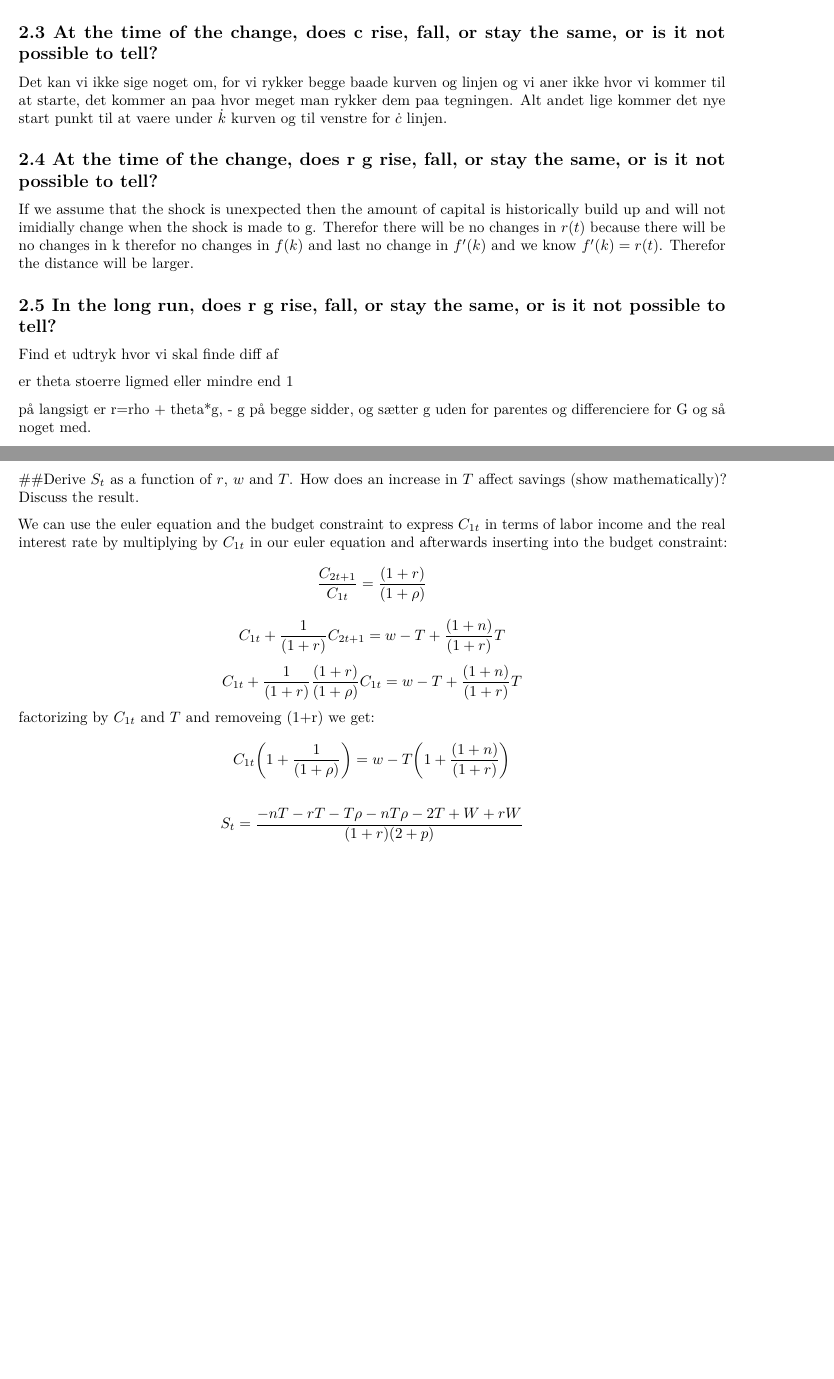
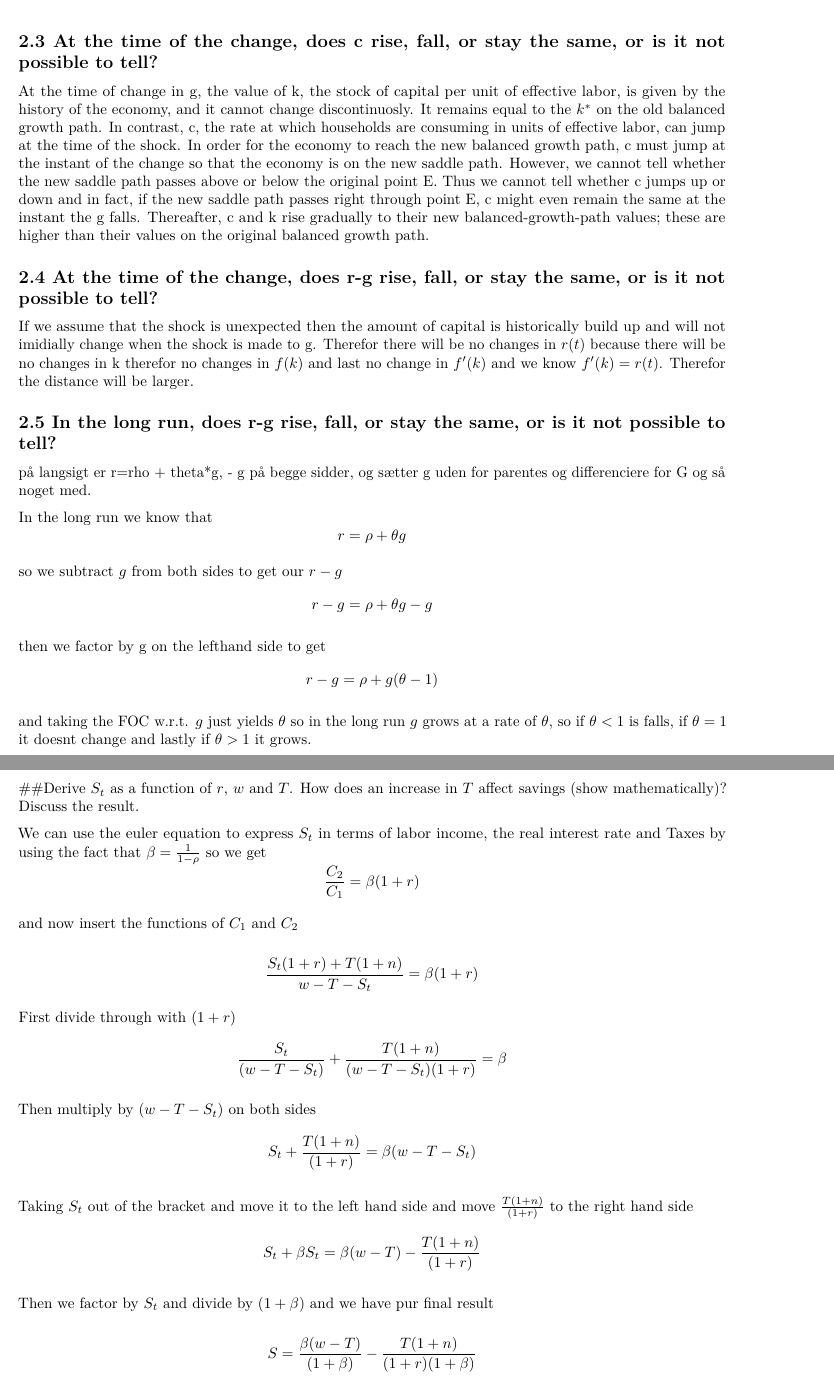
Before and after one commit to simonmig10/Makro-opgaver-7.-semester, an R Markdown document (Andreas opgave 1.Rmd): two parts of pages 2 and 6 of 6 before the commit and two parts of pages 2 and 7 of 7 after it, joined at a grey line, cut so that both start at the same text, the shorter picture padded with empty space. Rendered offline with R 4.5, knitr and Pandoc, then LaTeX, with nearby package versions.

Commit message:
1 færdig

```diff
--- a/Andreas opgave 1.Rmd
+++ b/Andreas opgave 1.Rmd
@@ -36,18 +38,25 @@ $f'(k(t))=\rho+\theta g$ We can see that if g falls $f'(k(t))$ also needs to be
 ## 2.3 At the time of the change, does c rise, fall, or stay the same, or is it not possible to tell?
 
-Det kan vi ikke sige noget om, for vi rykker begge baade kurven og linjen og vi aner ikke hvor vi kommer til at starte, det kommer an paa hvor meget man rykker dem paa tegningen. Alt andet lige kommer det nye start punkt til at vaere under $\dot k$ kurven og til venstre for $\dot c$ linjen.
+At the time of change in g, the value of k, the stock of capital per unit of effective labor, is given by the history of the economy, and it cannot change discontinuosly. It remains equal to the $k^*$ on the old balanced growth path.
+    In contrast, c, the rate at which households are consuming in units of effective labor, can jump at the time of the shock. In order for the economy to reach the new balanced growth path, c must jump at the instant of the change so that the economy is on the new saddle path.
+    However, we cannot tell whether the new saddle path passes above or below the original point E. Thus we cannot tell whether c jumps up or down and in fact, if the new saddle path passes right through point E, c might even remain the same at the instant the g falls. Thereafter, c and k rise gradually to their new balanced-growth-path values; these are higher than their values on the original balanced growth path.
 
-## 2.4 At the time of the change, does r g rise, fall, or stay the same, or is it not possible to tell?
+
+## 2.4 At the time of the change, does r-g rise, fall, or stay the same, or is it not possible to tell?
 
 If we assume that the shock is unexpected then the amount of capital is historically build up and will not imidially change when the shock is made to g. Therefor there will be no changes in $r(t)$ because there will be no changes in k therefor no changes in $f(k)$ and last no change in $f'(k)$ and we know $f'(k)= r(t)$. Therefor the distance will be larger.
 
-## 2.5 In the long run, does r g rise, fall, or stay the same, or is it not possible to tell?
-
-Find et udtryk hvor vi skal finde diff af
-
-er theta stoerre ligmed eller mindre end 1
+## 2.5 In the long run, does r-g rise, fall, or stay the same, or is it not possible to tell?
 
 på langsigt er r=rho + theta*g, - g på begge sidder, og sætter g uden for parentes og differenciere for G og så noget med.
+
+In the long run we know that $$r = \rho + \theta g$$
+
+so we subtract $g$ from both sides to get our $r-g$ $$r-g = \rho + \theta g-g$$
+
+then we factor by g on the lefthand side to get $$r-g = \rho +g(\theta-1)$$
+
+and taking the FOC w.r.t. $g$ just yields $\theta$ so in the long run $g$ grows at a rate of $\theta$, so if $\theta <1$ is falls, if $\theta = 1$ it doesnt change and lastly if $\theta>1$ it grows.
 
 ## 2.6 Find an expression for the impact of a marginal change in g on the fraction of output that is saved on the balanced growth path. Can one tell whether this expression is positive or negative?
 
@@ -177,9 +186,19 @@ Bigger discount rate means more consumption in period 1 and greater interest rat
 
 ##Derive $S_t$ as a function of $r$, $w$ and $T$. How does an increase in $T$ affect savings (show mathematically)? Discuss the result.
 
-We can use the euler equation and the budget constraint to express $C_{1t}$ in terms of labor income and the real interest rate by multiplying by $C_{1t}$ in our euler equation and afterwards inserting into the budget constraint: $$\frac{C_{2t+1}}{C_{1t}} = \frac{(1+r)}{(1+\rho)}$$
-$$C_{1t} + \frac{1}{(1+r)}C_{2t+1} = w - T +  \frac{(1+n)}{(1+r)}T$$
-$$C_{1t} + \frac{1}{(1+r)}  \frac{(1+r)}{(1+\rho)}C_{1t} = w - T +  \frac{(1+n)}{(1+r)}T$$
-factorizing by $C_{1t}$ and $T$ and removeing (1+r) we get: $$C_{1t}\bigg(1 + \frac{1}{(1+\rho)} \bigg) = w - T\bigg( 1+  \frac{(1+n)}{(1+r)}\bigg)$$
+We can use the euler equation to express $S_t$ in terms of labor income, the real interest rate and Taxes by using the fact that $\beta = \frac{1}{1-\rho}$ so we get
+$$\frac{C_2}{C_1} = \beta(1+r)$$
 
-$$S_t = \frac{-nT-rT-T\rho-nT\rho-2T+W+rW}{(1+r)(2+p)}$$
+and now insert the functions of $C_1$ and $C_2$
+
+$$\frac{S_t(1+r)+T(1+n)}{w-T-S_t} = \beta(1+r)$$
+
+First divide through with $(1+r)$  $$\frac{S_t}{(w-T-S_t)}+\frac{T(1+n)}{(w-T-S_t)(1+r)} = \beta$$
+
+Then multiply by $(w-T-S_t)$ on both sides $$S_t + \frac{T(1+n)}{(1+r)} = \beta(w-T-S_t)$$
+
+Taking $S_t$ out of the bracket and move it to the left hand side and move $\frac{T(1+n)}{(1+r)}$ to the right hand side $$S_t+\beta S_t = \beta(w-T) -\frac{T(1+n)}{(1+r)}$$
+
+Then we factor by $S_t$ and divide by $(1+\beta)$ and we have pur final result
+
+$$S = \frac{\beta(w-T)}{(1+\beta)}-\frac{T(1+n)}{(1+r)(1+\beta)}$$
```
Also changed, not shown: eks sæt 2.Rmd (+1 -1 lines), Andreas opgave 1.Rmd (6 more changed lines).
